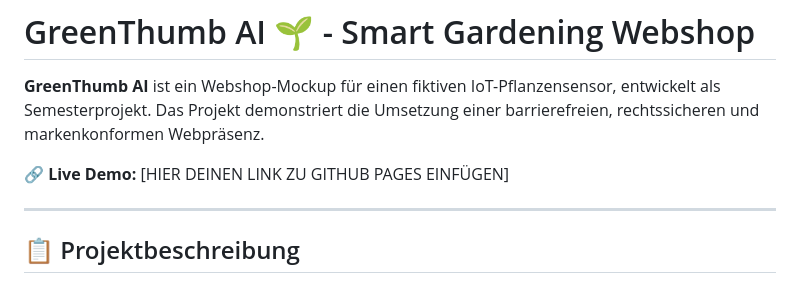
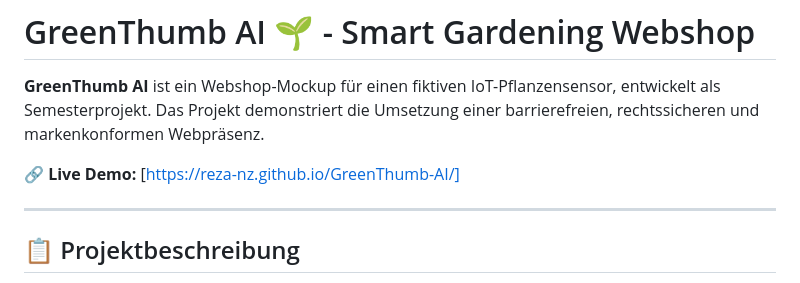
Before and after one commit to reza-nz/GreenThumb-AI, a Markdown page: README.md, the part around the change. Drawn GitHub-style.

```diff
--- a/README.md
+++ b/README.md
@@ -2,7 +2,7 @@
 
 **GreenThumb AI** ist ein Webshop-Mockup für einen fiktiven IoT-Pflanzensensor, entwickelt als Semesterprojekt. Das Projekt demonstriert die Umsetzung einer barrierefreien, rechtssicheren und markenkonformen Webpräsenz.
 
-🔗 **Live Demo:** [HIER DEINEN LINK ZU GITHUB PAGES EINFÜGEN]
+🔗 **Live Demo:** [https://reza-nz.github.io/GreenThumb-AI/]
 
 ---
 
```
